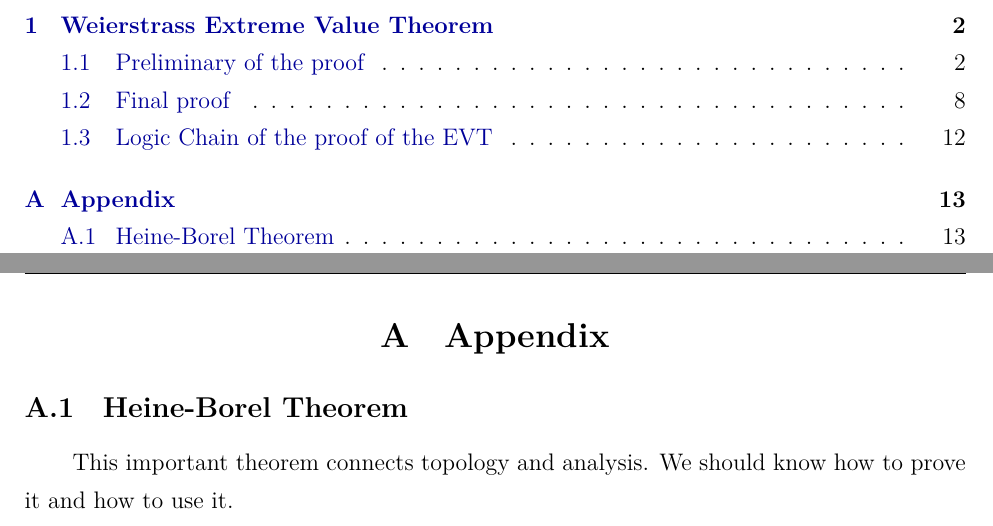
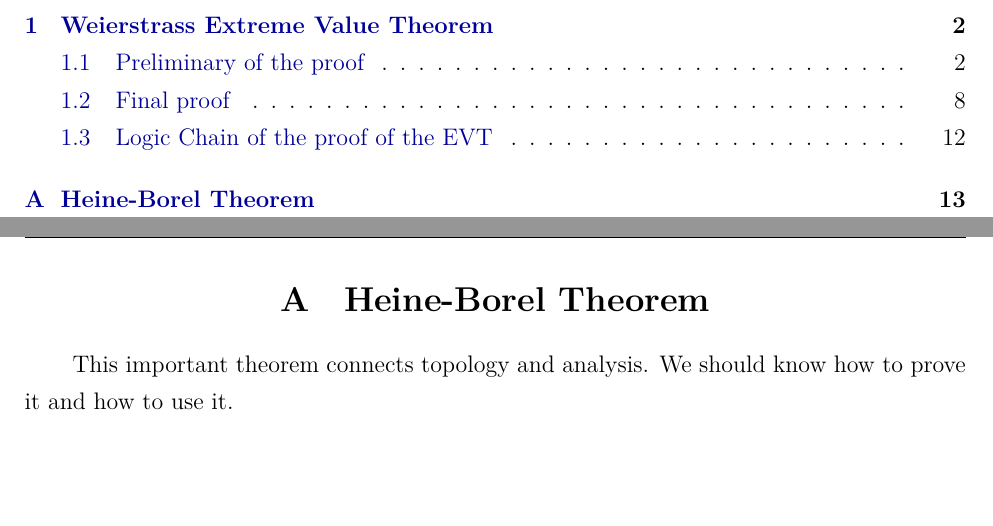
Before and after one commit to StarbryOwO/Mathematics-Notes, a LaTeX document (Proof_of_Weierstrass_Extreme_Value_Theorem/Weierstrass_Theorem.tex): two parts of pages 1 and 13 of 18, joined at a grey line, cut so that both start at the same text, the shorter picture padded with empty space. Compiled offline with XeLaTeX.

Commit message:
请输入文本

```diff
--- a/Proof_of_Weierstrass_Extreme_Value_Theorem/Weierstrass_Theorem.tex
+++ b/Proof_of_Weierstrass_Extreme_Value_Theorem/Weierstrass_Theorem.tex
@@ -940,9 +940,7 @@ $$
 \newpage
 \appendix
 
-\section{Appendix}
-
-\subsection{Heine-Borel Theorem}
+\section{Heine-Borel Theorem}
 
 This important theorem connects topology and analysis. We should know how to prove it and how to use it.
 
```
Also changed, not shown: Proof_of_Weierstrass_Extreme_Value_Theorem/Weierstrass_Theorem.pdf, README.md.
